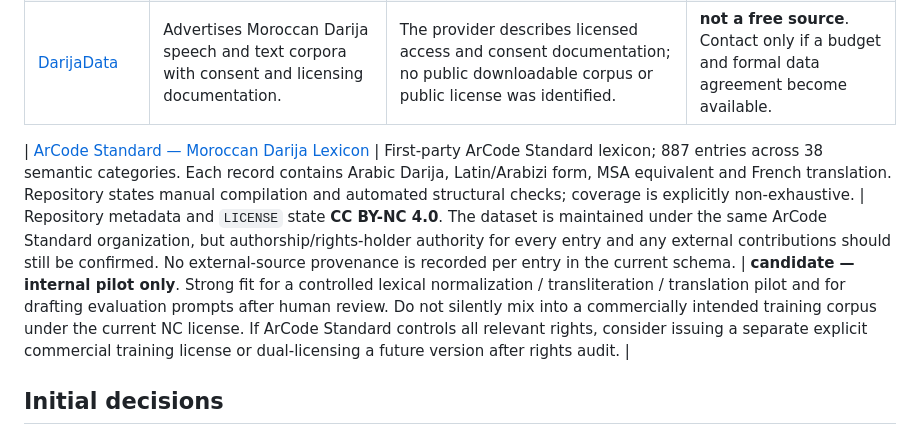
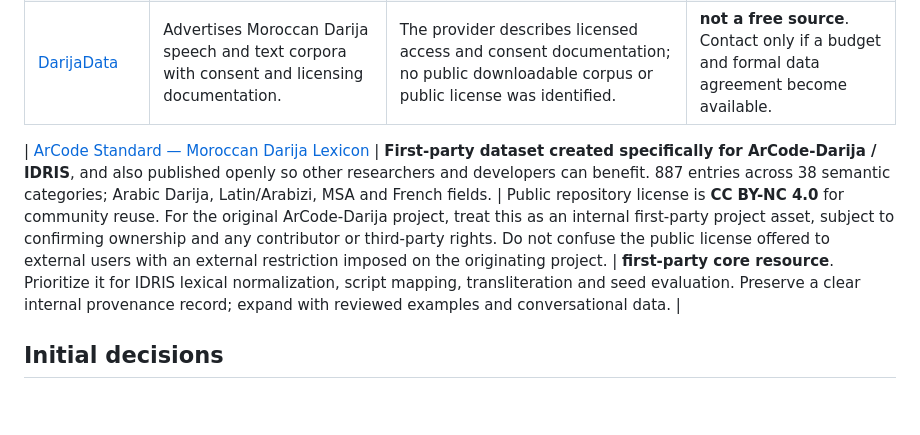
Before and after one commit to ArCode-Standard/ArCode-Darija, a Markdown page: data/SOURCE_INVENTORY.md, the part around the change. Drawn GitHub-style; blank space fills up the shorter version.

Commit message:
docs(data): clarify first-party IDRIS lexicon status

```diff
--- a/data/SOURCE_INVENTORY.md
+++ b/data/SOURCE_INVENTORY.md
@@ -23,7 +23,7 @@
 | [DarNERcorp](https://data.mendeley.com/datasets/286sss4k9v/4) | Moroccan Darija named-entity corpus; research-oriented annotation resource. | The directory cites a Mendeley Data record (V4), but the exact license and permitted model-training/redistribution terms were not verified here. | **candidate / hold**. Inspect the primary record and its license before any use; consider only for a separate NER task. |
 | [DarijaData](https://darijadata.com/) | Advertises Moroccan Darija speech and text corpora with consent and licensing documentation. | The provider describes licensed access and consent documentation; no public downloadable corpus or public license was identified. | **not a free source**. Contact only if a budget and formal data agreement become available. |
 
-| [ArCode Standard — Moroccan Darija Lexicon](https://github.com/ArCode-Standard/moroccan-darija-dataset) | First-party ArCode Standard lexicon; 887 entries across 38 semantic categories. Each record contains Arabic Darija, Latin/Arabizi form, MSA equivalent and French translation. Repository states manual compilation and automated structural checks; coverage is explicitly non-exhaustive. | Repository metadata and `LICENSE` state **CC BY-NC 4.0**. The dataset is maintained under the same ArCode Standard organization, but authorship/rights-holder authority for every entry and any external contributions should still be confirmed. No external-source provenance is recorded per entry in the current schema. | **candidate — internal pilot only**. Strong fit for a controlled lexical normalization / transliteration / translation pilot and for drafting evaluation prompts after human review. Do not silently mix into a commercially intended training corpus under the current NC license. If ArCode Standard controls all relevant rights, consider issuing a separate explicit commercial training license or dual-licensing a future version after rights audit. |
+| [ArCode Standard — Moroccan Darija Lexicon](https://github.com/ArCode-Standard/moroccan-darija-dataset) | **First-party dataset created specifically for ArCode-Darija / IDRIS**, and also published openly so other researchers and developers can benefit. 887 entries across 38 semantic categories; Arabic Darija, Latin/Arabizi, MSA and French fields. | Public repository license is **CC BY-NC 4.0** for community reuse. For the original ArCode-Darija project, treat this as an internal first-party project asset, subject to confirming ownership and any contributor or third-party rights. Do not confuse the public license offered to external users with an external restriction imposed on the originating project. | **first-party core resource**. Prioritize it for IDRIS lexical normalization, script mapping, transliteration and seed evaluation. Preserve a clear internal provenance record; expand with reviewed examples and conversational data. |
 
 ## Initial decisions
 
```
